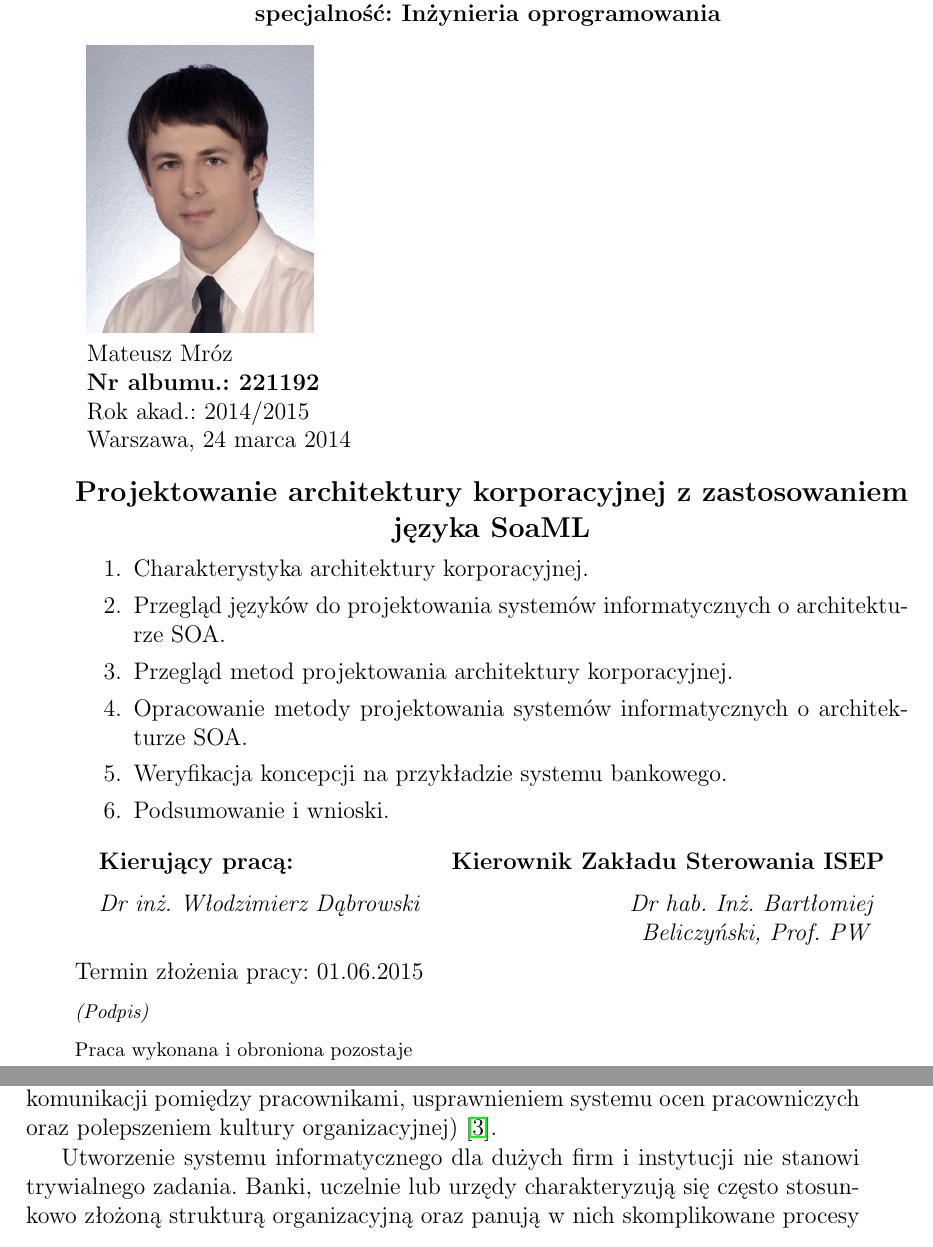
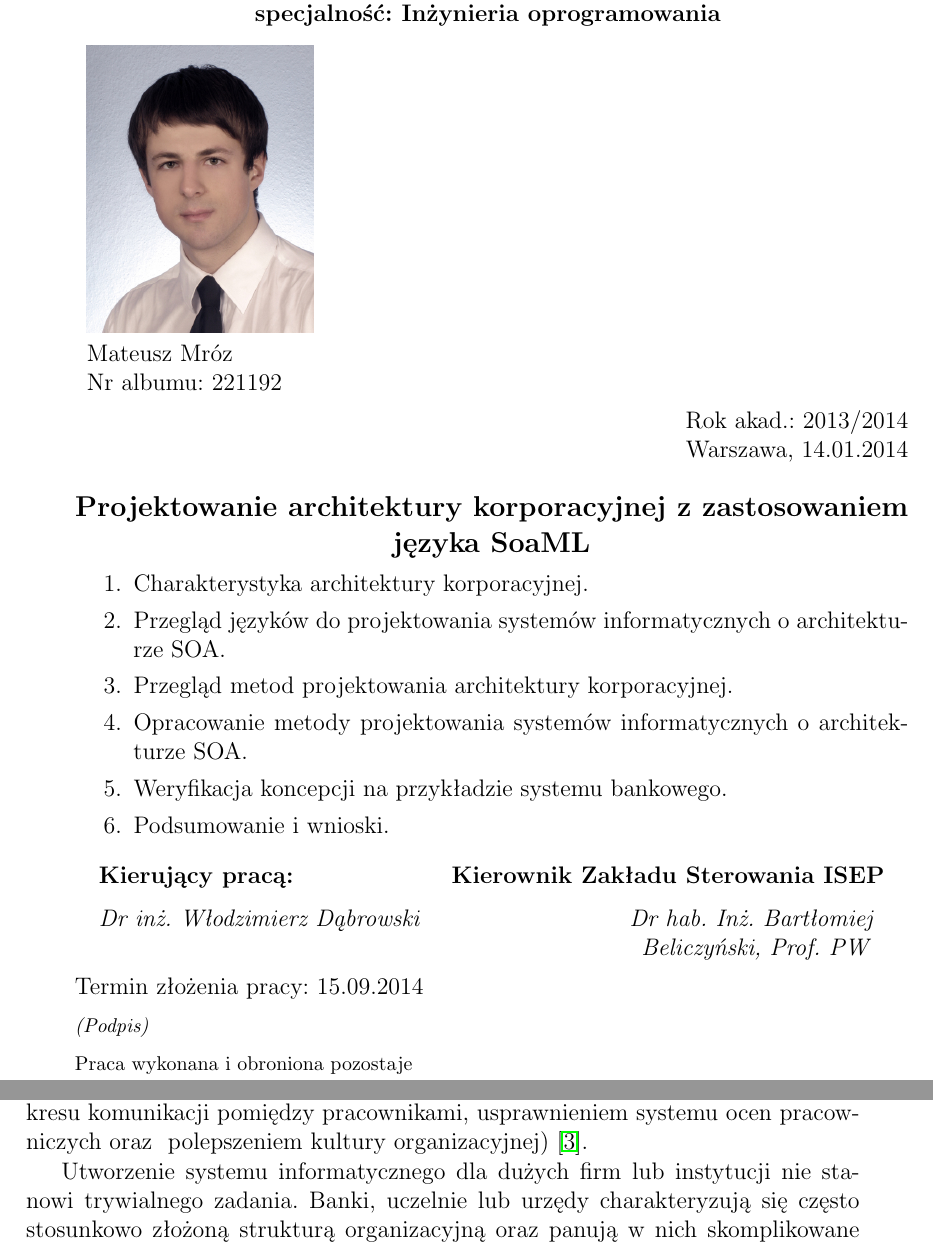
Before and after one commit to matemroz/mgr-ebanking-models, a LaTeX thesis (latex/praca_dyplomowa.tex, which reads latex/glowny.tex, latex/prmag.sty): two parts of pages 1 and 8 of 83, joined at a grey line, cut so that both start at the same text. The pictures show the PDF file latex/praca_dyplomowa.pdf that the author committed with the source.

Commit message:
Przed poprawianiem sierotek

```diff
--- a/latex/glowny.tex
+++ b/latex/glowny.tex
@@ -1,13 +1,13 @@
 \chapter{Wstęp}
-W ostatnich latach zarysowuje się coraz większa liczba organizacji decyduje się na wdrożenia systemów informatycznych. Ta tendencja związana jest przede wszystkim z usprawnianiem procesów biznesowych, ze wzrostem wydajności pracy, identyfikacją oraz minimalizacją błędów lub nieefektywnych działań w organizacjach.
+W ostatnich latach zarysowuje się coraz większa liczba organizacji decyduje się na wdrożenia systemów informatycznych. Ta tendencja związana jest przede wszystkim z usprawnianiem procesów biznesowych, ze wzrostem wydajności pracy, identyfikacją~oraz~minimalizacją błędów ~lub~nieefektywnych działań~w~organizacjach.
 
-Zróżnicowane potrzeby organizacji doprowadziły w konsekwencji do powstania wielu rodzajów systemów informatycznych: CRM (ang. Customer Relationship Management) - wspomagające zarządzanie relacjami z klientami, ERP (ang. Enterprise Resource Planning) – wspomagające zarządzanie i planowanie zasobami firmy czy też BPM (ang. Business Process Managment) – wspomagające zarządzanie procesami biznesowymi.
+Zróżnicowane potrzeby organizacji doprowadziły~w~konsekwencji do powstania wielu rodzajów systemów informatycznych: CRM (ang. Customer Relationship Management) - wspomagające zarządzanie relacjami~z~klientami, ERP (ang. Enterprise Resource Planning) – wspomagające zarządzanie~i~planowanie zasobami firmy czy też BPM (ang. Business Process Managment) – wspomagające zarządzanie procesami biznesowymi.
 
-Wprowadzanie systemów informatycznych do organizacji może wywoływać różnorodne efekty: techniczne (bezpośrednio związane z zastosowaniem techniki komputerowej - zwiększenie szybkości i dokładności przetwarzania danych, wzrost szczegółowości oraz poprawa bezpieczeństwa dla informacji), ekonomiczne (związane pośrednio ze wzrostem efektywności i szybkości podejmowania decyzji), organizacyjne (związane przede wszystkim z usprawnieniami struktury organizacyjnej i procesów zachodzących w przedsiębiorstwie - podniesienie sprawności obiegu dokumentów, eliminacja zbędnej pracy administracyjnej, poprawa koordynacji zadań oraz eliminacja błędów), socjopsychologiczne (związane z rozszerzeniem zakresu komunikacji pomiędzy pracownikami, usprawnieniem systemu ocen pracowniczych oraz polepszeniem kultury organizacyjnej) \cite{EfektyZasSys}.
+Wprowadzanie systemów informatycznych do organizacji może wywoływać różnorodne efekty: techniczne (bezpośrednio związane~z~zastosowaniem techniki komputerowej - zwiększenie szybkości~i~dokładności przetwarzania danych, wzrost szczegółowości~oraz~poprawa bezpieczeństwa~dla~informacji), ekonomiczne (związane pośrednio~ze~wzrostem efektywności~i~szybkości podejmowania decyzji), organizacyjne (związane przede wszystkim~z~ usprawnieniami struktury organizacyjnej~i~procesów zachodzących w przedsiębiorstwie - podniesienie sprawności obiegu dokumentów, eliminacja zbędnej pracy administracyjnej, poprawa koordynacji zadań oraz eliminacja błędów), socjopsychologiczne (związane~z~rozszerzeniem zakresu komunikacji pomiędzy pracownikami, usprawnieniem systemu ocen pracowniczych~oraz~ polepszeniem kultury organizacyjnej) \cite{EfektyZasSys}.
 
-Utworzenie systemu informatycznego dla dużych firm i instytucji nie stanowi trywialnego zadania. Banki, uczelnie lub urzędy charakteryzują się często stosunkowo złożoną strukturą organizacyjną oraz panują w nich skomplikowane procesy wewnętrzne. Powstaje wówczas problem z formalnym opisem danej jednostki. Architektura korporacyjna pozwala opisać komponenty i struktury korporacji. Definiuje również wzajemne powiązania i relacje między poszczególnymi jej komponentami.
+Utworzenie systemu informatycznego~dla~dużych firm~lub~instytucji nie stanowi trywialnego zadania. Banki, uczelnie lub urzędy charakteryzują się często stosunkowo złożoną strukturą organizacyjną oraz panują~w~nich skomplikowane procesy wewnętrzne. Powstaje wówczas problem~z~formalnym opisem danej jednostki. Architektura korporacyjna pozwala opisać komponenty~i~struktury korporacji. Definiuje również wzajemne powiązania~i~relacje między poszczególnymi jej komponentami.
 
-Odpowiednia definicja oraz wprowadzenie \quotedblbase ładu korporacyjnego\textquotedblright w dużych organizacjach jest niebywale istotne dla wdrożenia funkcjonalnego systemu informatycznego. Bardzo istotnym elementem jest wówczas stosowanie odpowiedniej metody, która pozwoli na uporządkowane podejście do projektowania tego rodzaju systemów.
+Odpowiednia definicja oraz wprowadzenie \quotedblbase ładu korporacyjnego\textquotedblright~w~dużych organizacjach jest niebywale istotne~dla~wdrożenia funkcjonalnego systemu informatycznego. Bardzo istotnym elementem jest wówczas stosowanie odpowiedniej metody, która pozwoli~na~uporządkowane podejście do projektowania tego rodzaju systemów.
 
 \section{Cel pracy}
 Podstawowym celem pracy jest utworzenie metody projektowania systemów informatycznych opierającej się na wykorzystaniu języka SoaML. Dotychczas utworzono już podobne metody, jednakże żadna nie była w stanie w pełni sprostać wszystkim wymaganiom stawianym przez problematykę architektury korporacyjnej.
--- a/latex/praca_dyplomowa.tex
+++ b/latex/praca_dyplomowa.tex
@@ -44,9 +44,9 @@
 \zdjecie{\includegraphics[width=4cm]{\ImgPath/zdjecie_legitymacja.jpg}}
 
 \opiekun{dr inż. Włodzimierz Dąbrowski}
-\terminwykonania{01.06.2015} % data złożenia - pokazana na stronie tytułowej
-\datawydaniatematu{24 marca 2014}
-\rokakademicki{2014/2015}
+\terminwykonania{15.09.2014} % data złożenia - pokazana na stronie tytułowej
+\datawydaniatematu{14.01.2014}
+\rokakademicki{2013/2014}
 
 \begin{document}
 \maketitle
--- a/latex/prmag.sty
+++ b/latex/prmag.sty
@@ -129,7 +127,7 @@
 
 \vskip 0.5em
 
-\noindent Termin złożenia pracy: 01.06.2015
+\noindent Termin złożenia pracy: 15.09.2014
 \vskip 0.5em
 \noindent \small{\footnotesize{\emph{(Podpis)}}}
 
```
Also changed, not shown: latex/praca_dyplomowa.pdf, latex/glowny.tex (4 more changed lines), latex/prmag.sty (16 more changed lines), 2 other files.
